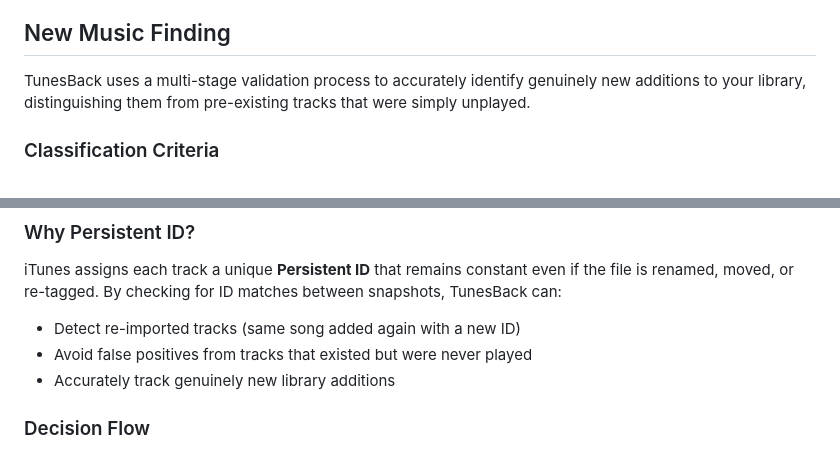
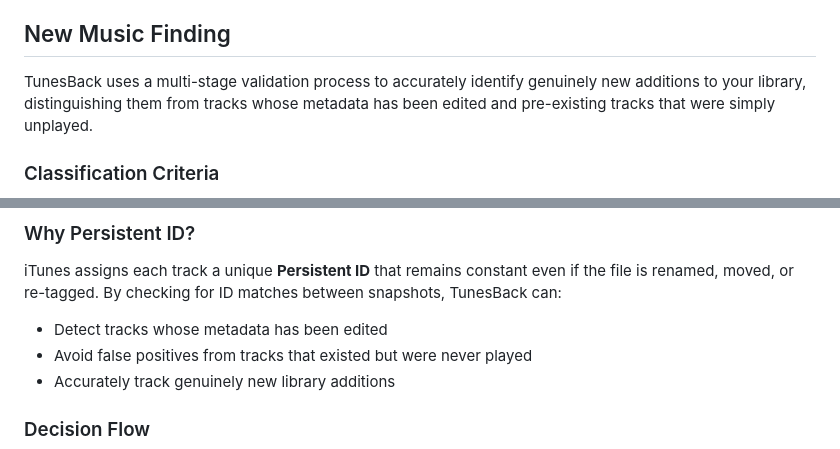
Before and after one commit to mooseses/TunesBack, a Markdown page: README.md, 2 parts joined by grey strips. Rendered like a GitHub page.

```diff
--- a/README.md
+++ b/README.md
@@ -125,7 +114,7 @@ Implementation details: the algorithm (see `listening_age_algorithm.py`) filters
 
 ## New Music Finding
 
-TunesBack uses a multi-stage validation process to accurately identify genuinely new additions to your library, distinguishing them from pre-existing tracks that were simply unplayed.
+TunesBack uses a multi-stage validation process to accurately identify genuinely new additions to your library, distinguishing them from tracks whose metadata has been edited and pre-existing tracks that were simply unplayed.
 
 ### Classification Criteria
 
@@ -144,7 +133,7 @@ When analyzing a single library export (no baseline for comparison), a track is
 ### Why Persistent ID?
 
 iTunes assigns each track a unique **Persistent ID** that remains constant even if the file is renamed, moved, or re-tagged. By checking for ID matches between snapshots, TunesBack can:
-- Detect re-imported tracks (same song added again with a new ID)
+- Detect tracks whose metadata has been edited
 - Avoid false positives from tracks that existed but were never played
 - Accurately track genuinely new library additions
 
```
Also changed, not shown: other parts of README.md (+17 -28 lines).
